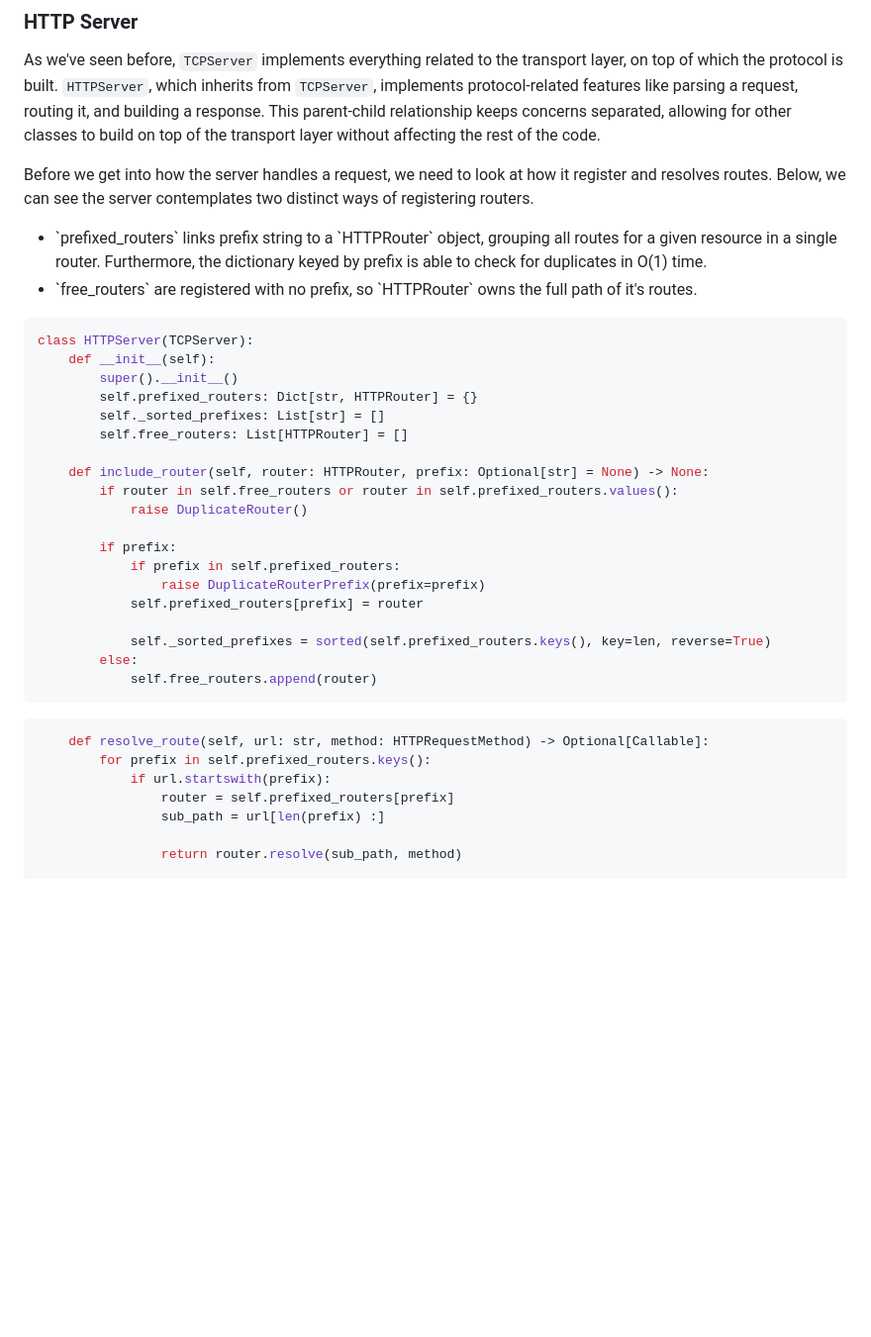
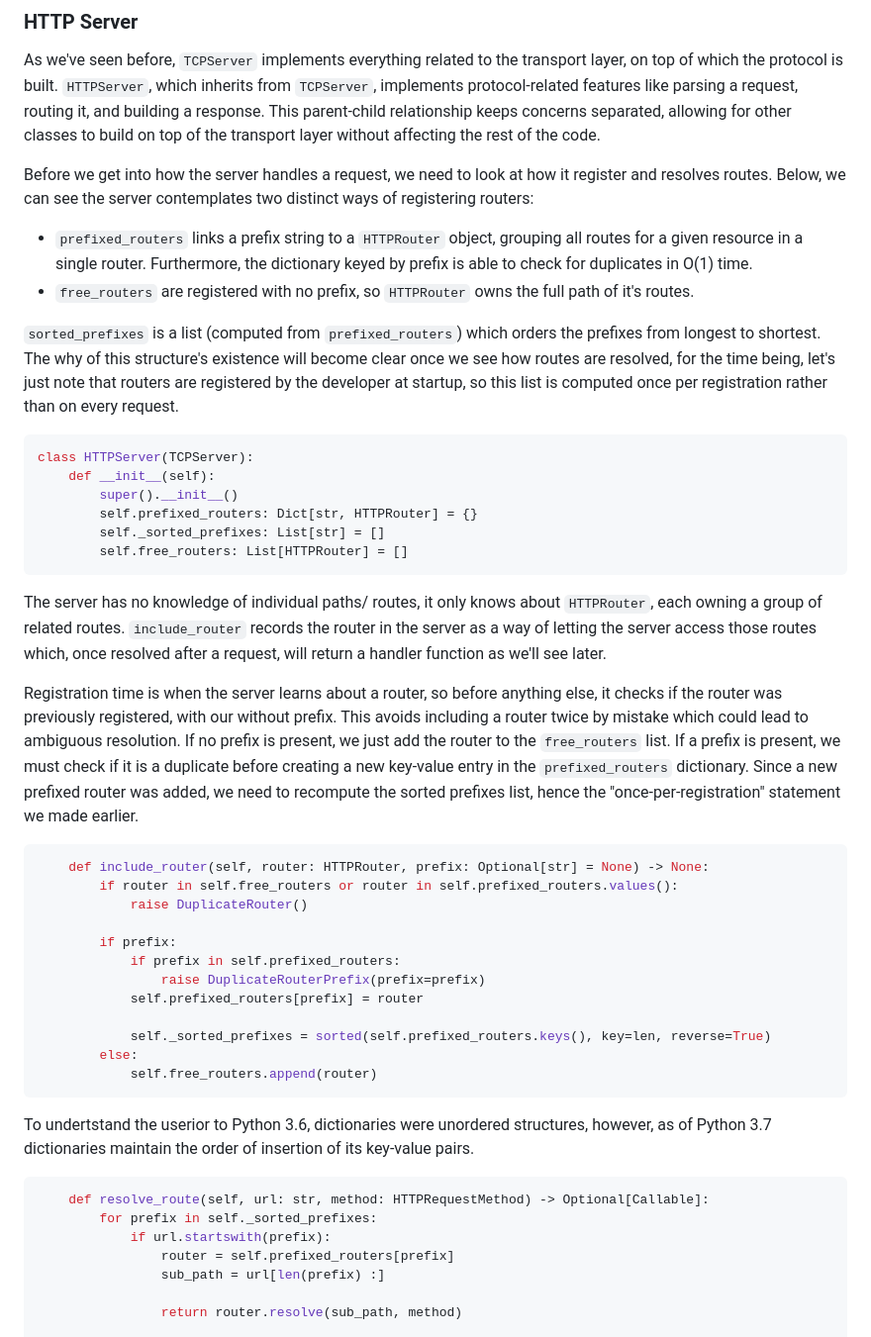
Before and after one commit to AfonsoBernardes/HTTP-Server, a Markdown page: README.md, the part around the change. Shown at 99% size. Drawn GitHub-style; blank space fills up the shorter version.

Commit message:
README - include router documentation

````diff
--- a/README.md
+++ b/README.md
@@ -76,12 +76,12 @@ The server is simple and has obvious limitations; but these are conscious decisi
 
 As we've seen before, `TCPServer` implements everything related to the transport layer, on top of which the protocol is built. `HTTPServer`, which inherits from `TCPServer`, implements protocol-related features like parsing a request, routing it, and building a response. This parent-child relationship keeps concerns separated, allowing for other classes to build on top of the transport layer without affecting the rest of the code.
 
-Before we get into how the server handles a request, we need to look at how it register and resolves routes. Below, we can see the server contemplates two distinct ways of registering routers.
+Before we get into how the server handles a request, we need to look at how it register and resolves routes. Below, we can see the server contemplates two distinct ways of registering routers:
 
-<ul>
-	<li>`prefixed_routers` links prefix string to a `HTTPRouter` object, grouping all routes for a given resource in a single router. Furthermore, the dictionary keyed by prefix is able to check for duplicates in O(1) time.</li>
-	<li>`free_routers` are registered with no prefix, so `HTTPRouter` owns the full path of it's routes.</li>
-</ul>
+- `prefixed_routers` links a prefix string to a `HTTPRouter` object, grouping all routes for a given resource in a single router. Furthermore, the dictionary keyed by prefix is able to check for duplicates in O(1) time.
+- `free_routers` are registered with no prefix, so `HTTPRouter` owns the full path of it's routes.
+
+`sorted_prefixes` is a list (computed from `prefixed_routers`) which orders the prefixes from longest to shortest. The why of this structure's existence will become clear once we see how routes are resolved, for the time being, let's just note that routers are registered by the developer at startup, so this list is computed once per registration rather than on every request.
 
 ```python
 class HTTPServer(TCPServer):
@@ -90,7 +90,13 @@ class HTTPServer(TCPServer):
         self.prefixed_routers: Dict[str, HTTPRouter] = {}
 		self._sorted_prefixes: List[str] = []
         self.free_routers: List[HTTPRouter] = []
+```
 
+The server has no knowledge of individual paths/ routes, it only knows about `HTTPRouter`, each owning a group of related routes. `include_router` records the router in the server as a way of letting the server access those routes which, once resolved after a request, will return a handler function as we'll see later.
+
+Registration time is when the server learns about a router, so before anything else, it checks if the router was previously registered, with our without prefix. This avoids including a router twice by mistake which could lead to ambiguous resolution. If no prefix is present, we just add the router to the `free_routers` list. If a prefix is present, we must check if it is a duplicate before creating a new key-value entry in the `prefixed_routers` dictionary. Since a new prefixed router was added, we need to recompute the sorted prefixes list, hence the "once-per-registration" statement we made earlier.
+
+```python
     def include_router(self, router: HTTPRouter, prefix: Optional[str] = None) -> None:
         if router in self.free_routers or router in self.prefixed_routers.values():
             raise DuplicateRouter()
@@ -105,9 +111,11 @@ class HTTPServer(TCPServer):
             self.free_routers.append(router)
 ```
 
+To undertstand the userior to Python 3.6, dictionaries were unordered structures, however, as of Python 3.7 dictionaries maintain the order of insertion of its key-value pairs.
+
 ```python
 	def resolve_route(self, url: str, method: HTTPRequestMethod) -> Optional[Callable]:
-        for prefix in self.prefixed_routers.keys():
+        for prefix in self._sorted_prefixes:
             if url.startswith(prefix):
                 router = self.prefixed_routers[prefix]
                 sub_path = url[len(prefix) :]
````
